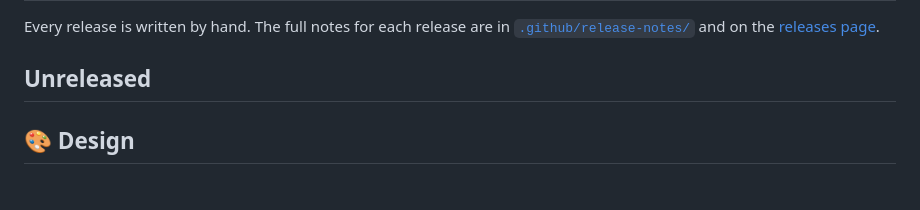
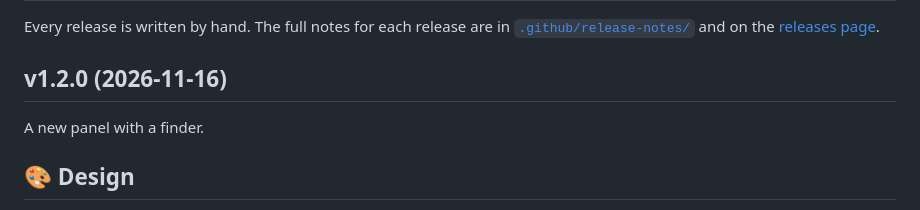
Before and after one commit to junkerderprovinz/knightsight, a Markdown page: CHANGELOG.md, the part around the change. GitHub-like rendering.

```diff
--- a/CHANGELOG.md
+++ b/CHANGELOG.md
@@ -4,7 +4,9 @@ Every release is written by hand. The full notes for each release are in
 [`.github/release-notes/`](.github/release-notes/) and on the
 [releases page](https://github.com/junkerderprovinz/knightsight/releases).
 
-## Unreleased
+## v1.2.0 (2026-11-16)
+
+A new panel with a finder.
 
 ## 🎨 Design
 
```
Also changed, not shown: .github/release-notes/v1.2.0.md (added, +5 -0 lines), README.md (+1 -1 lines), .github/assets/screenshots/pick.png, .github/assets/screenshots/region.png, .github/assets/screenshots/share.png, 7 other files.
